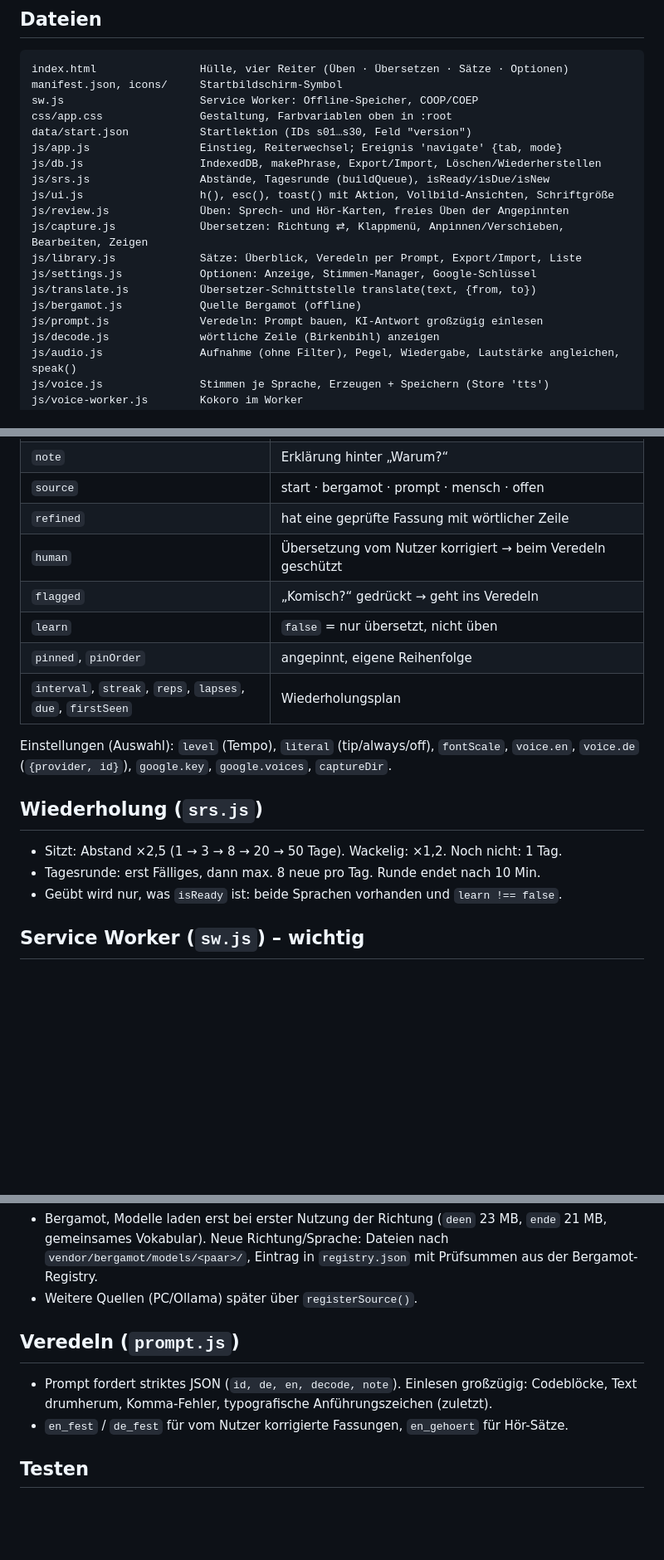
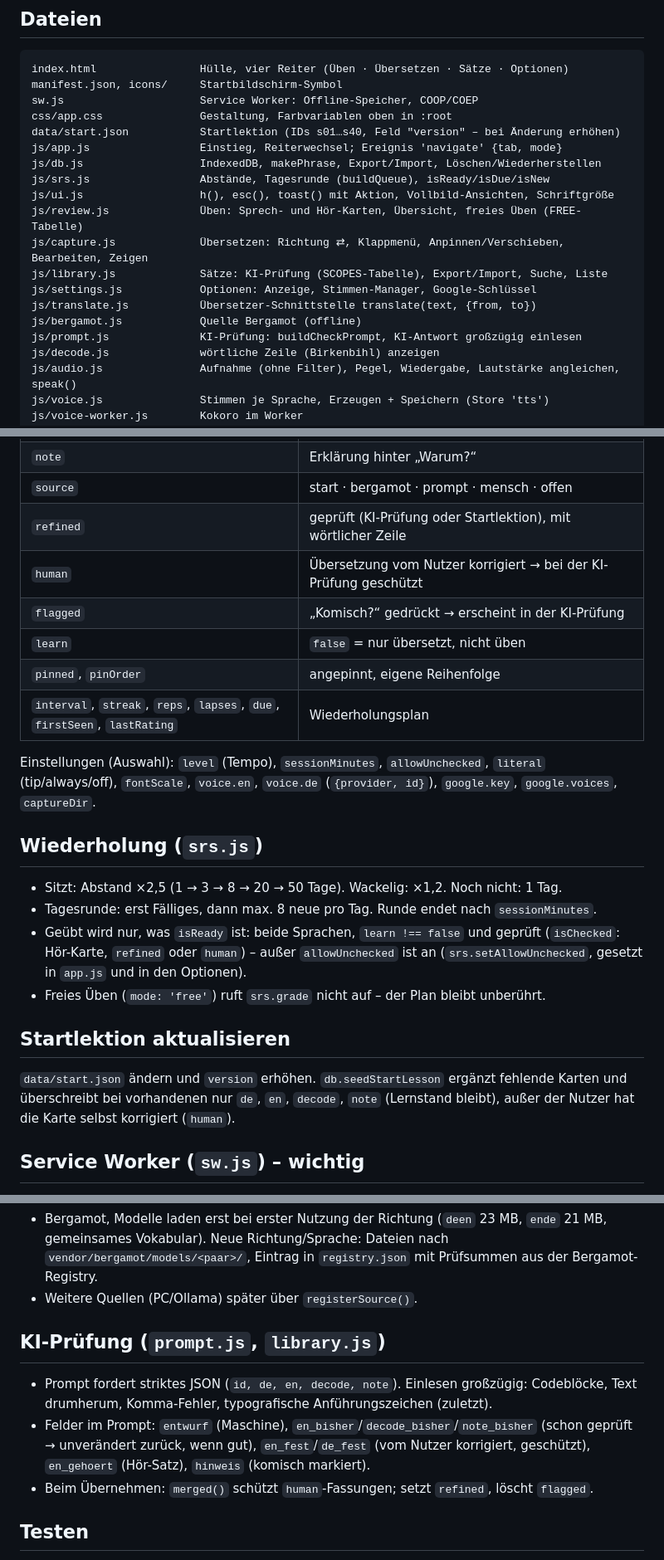
Before and after one commit to MasterB2000/sprachapp, a Markdown page: docs/ARCHITEKTUR.md, 3 parts joined by grey strips. Shown at 83% size. Drawn GitHub-style; blank space fills up the shorter version.

Commit message:
Architektur-Beschreibung aktualisiert
Co-Authored-By: Claude Opus 5.5 <noreply@anthropic.com>

```diff
--- a/docs/ARCHITEKTUR.md
+++ b/docs/ARCHITEKTUR.md
@@ -17,18 +17,18 @@ index.html                Hülle, vier Reiter (Üben · Übersetzen · Sätze ·
 manifest.json, icons/     Startbildschirm-Symbol
 sw.js                     Service Worker: Offline-Speicher, COOP/COEP
 css/app.css               Gestaltung, Farbvariablen oben in :root
-data/start.json           Startlektion (IDs s01…s30, Feld "version")
+data/start.json           Startlektion (IDs s01…s40, Feld "version" – bei Änderung erhöhen)
 js/app.js                 Einstieg, Reiterwechsel; Ereignis 'navigate' {tab, mode}
 js/db.js                  IndexedDB, makePhrase, Export/Import, Löschen/Wiederherstellen
 js/srs.js                 Abstände, Tagesrunde (buildQueue), isReady/isDue/isNew
 js/ui.js                  h(), esc(), toast() mit Aktion, Vollbild-Ansichten, Schriftgröße
-js/review.js              Üben: Sprech- und Hör-Karten, freies Üben der Angepinnten
+js/review.js              Üben: Sprech- und Hör-Karten, Übersicht, freies Üben (FREE-Tabelle)
 js/capture.js             Übersetzen: Richtung ⇄, Klappmenü, Anpinnen/Verschieben, Bearbeiten, Zeigen
-js/library.js             Sätze: Überblick, Veredeln per Prompt, Export/Import, Liste
+js/library.js             Sätze: KI-Prüfung (SCOPES-Tabelle), Export/Import, Suche, Liste
 js/settings.js            Optionen: Anzeige, Stimmen-Manager, Google-Schlüssel
 js/translate.js           Übersetzer-Schnittstelle translate(text, {from, to})
 js/bergamot.js            Quelle Bergamot (offline)
-js/prompt.js              Veredeln: Prompt bauen, KI-Antwort großzügig einlesen
+js/prompt.js              KI-Prüfung: buildCheckPrompt, KI-Antwort großzügig einlesen
 js/decode.js              wörtliche Zeile (Birkenbihl) anzeigen
 js/audio.js               Aufnahme (ohne Filter), Pegel, Wiedergabe, Lautstärke angleichen, speak()
 js/voice.js               Stimmen je Sprache, Erzeugen + Speichern (Store 'tts')
@@ -53,21 +53,30 @@ Wichtige Felder einer Karte (`makePhrase` in `db.js`):
 | `decode` | `[[englisch, wörtlich-deutsch], …]` |
 | `note` | Erklärung hinter „Warum?“ |
 | `source` | start · bergamot · prompt · mensch · offen |
-| `refined` | hat eine geprüfte Fassung mit wörtlicher Zeile |
-| `human` | Übersetzung vom Nutzer korrigiert → beim Veredeln geschützt |
-| `flagged` | „Komisch?“ gedrückt → geht ins Veredeln |
+| `refined` | geprüft (KI-Prüfung oder Startlektion), mit wörtlicher Zeile |
+| `human` | Übersetzung vom Nutzer korrigiert → bei der KI-Prüfung geschützt |
+| `flagged` | „Komisch?“ gedrückt → erscheint in der KI-Prüfung |
 | `learn` | `false` = nur übersetzt, nicht üben |
 | `pinned`, `pinOrder` | angepinnt, eigene Reihenfolge |
-| `interval`, `streak`, `reps`, `lapses`, `due`, `firstSeen` | Wiederholungsplan |
+| `interval`, `streak`, `reps`, `lapses`, `due`, `firstSeen`, `lastRating` | Wiederholungsplan |
 
-Einstellungen (Auswahl): `level` (Tempo), `literal` (tip/always/off), `fontScale`,
+Einstellungen (Auswahl): `level` (Tempo), `sessionMinutes`, `allowUnchecked`, `literal` (tip/always/off), `fontScale`,
 `voice.en`, `voice.de` (`{provider, id}`), `google.key`, `google.voices`, `captureDir`.
 
 ## Wiederholung (`srs.js`)
 
 - Sitzt: Abstand ×2,5 (1 → 3 → 8 → 20 → 50 Tage). Wackelig: ×1,2. Noch nicht: 1 Tag.
-- Tagesrunde: erst Fälliges, dann max. 8 neue pro Tag. Runde endet nach 10 Min.
-- Geübt wird nur, was `isReady` ist: beide Sprachen vorhanden und `learn !== false`.
+- Tagesrunde: erst Fälliges, dann max. 8 neue pro Tag. Runde endet nach `sessionMinutes`.
+- Geübt wird nur, was `isReady` ist: beide Sprachen, `learn !== false` und geprüft
+  (`isChecked`: Hör-Karte, `refined` oder `human`) – außer `allowUnchecked` ist an
+  (`srs.setAllowUnchecked`, gesetzt in `app.js` und in den Optionen).
+- Freies Üben (`mode: 'free'`) ruft `srs.grade` nicht auf – der Plan bleibt unberührt.
+
+## Startlektion aktualisieren
+
+`data/start.json` ändern und `version` erhöhen. `db.seedStartLesson` ergänzt fehlende
+Karten und überschreibt bei vorhandenen nur `de`, `en`, `decode`, `note` (Lernstand
+bleibt), außer der Nutzer hat die Karte selbst korrigiert (`human`).
 
 ## Service Worker (`sw.js`) – wichtig
 
@@ -97,11 +106,14 @@ Einstellungen (Auswahl): `level` (Tempo), `literal` (tip/always/off), `fontScale
   Eintrag in `registry.json` mit Prüfsummen aus der Bergamot-Registry.
 - Weitere Quellen (PC/Ollama) später über `registerSource()`.
 
-## Veredeln (`prompt.js`)
+## KI-Prüfung (`prompt.js`, `library.js`)
 
 - Prompt fordert striktes JSON (`id, de, en, decode, note`). Einlesen großzügig:
   Codeblöcke, Text drumherum, Komma-Fehler, typografische Anführungszeichen (zuletzt).
-- `en_fest` / `de_fest` für vom Nutzer korrigierte Fassungen, `en_gehoert` für Hör-Sätze.
+- Felder im Prompt: `entwurf` (Maschine), `en_bisher`/`decode_bisher`/`note_bisher`
+  (schon geprüft → unverändert zurück, wenn gut), `en_fest`/`de_fest` (vom Nutzer
+  korrigiert, geschützt), `en_gehoert` (Hör-Satz), `hinweis` (komisch markiert).
+- Beim Übernehmen: `merged()` schützt `human`-Fassungen; setzt `refined`, löscht `flagged`.
 
 ## Testen
 
```
